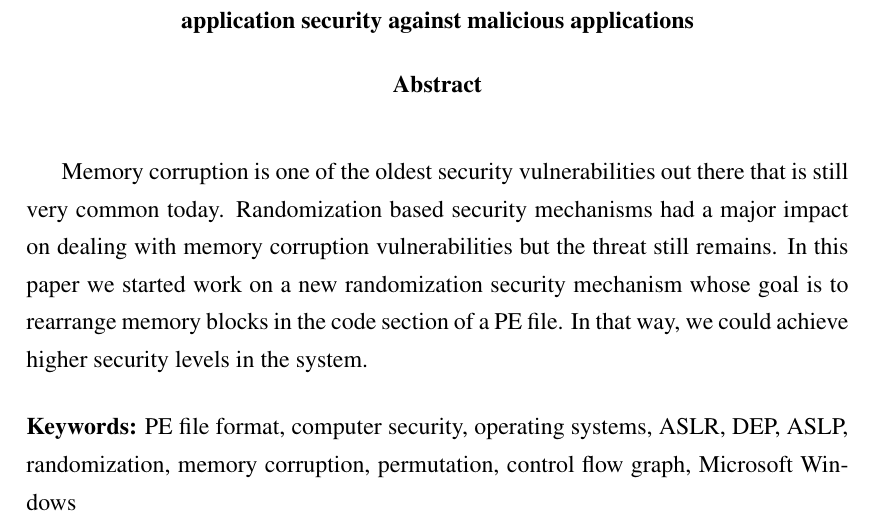
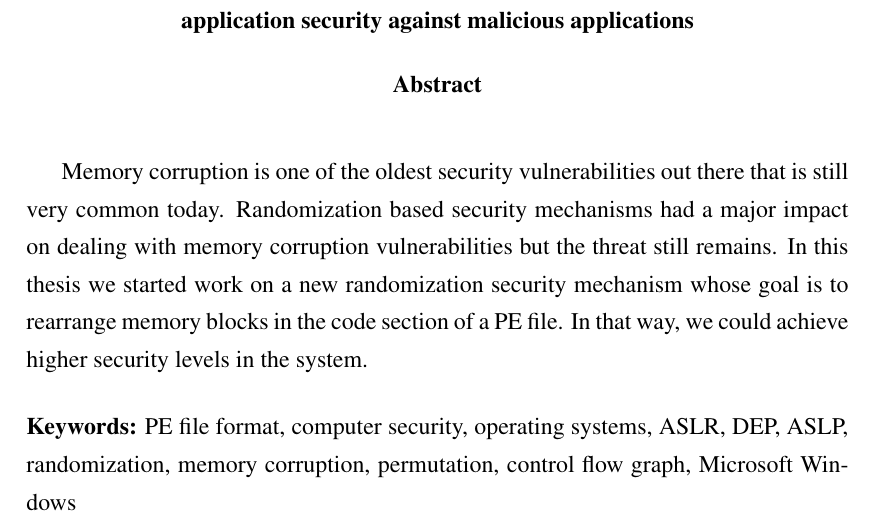
Before and after one commit to bhumic/PErmutator, a LaTeX thesis (thesis/diplomski.tex): part of page 79 of 79, cut so that both start at the same text. Compiled offline with pdfLaTeX.

Commit message:
Small fix in abstract

```diff
--- a/thesis/diplomski.tex
+++ b/thesis/diplomski.tex
@@ -2877,7 +2877,7 @@ Memory corruption is one of the oldest security vulnerabilities
 out there that is still very common today. Randomization based
 security mechanisms had a major impact on dealing with memory
 corruption vulnerabilities but the threat still remains. In this
-paper we started work on a new randomization security mechanism
+thesis we started work on a new randomization security mechanism
 whose goal is to rearrange memory blocks in the code section of a
 PE file. In that way, we could achieve higher security levels in
 the system.
```
